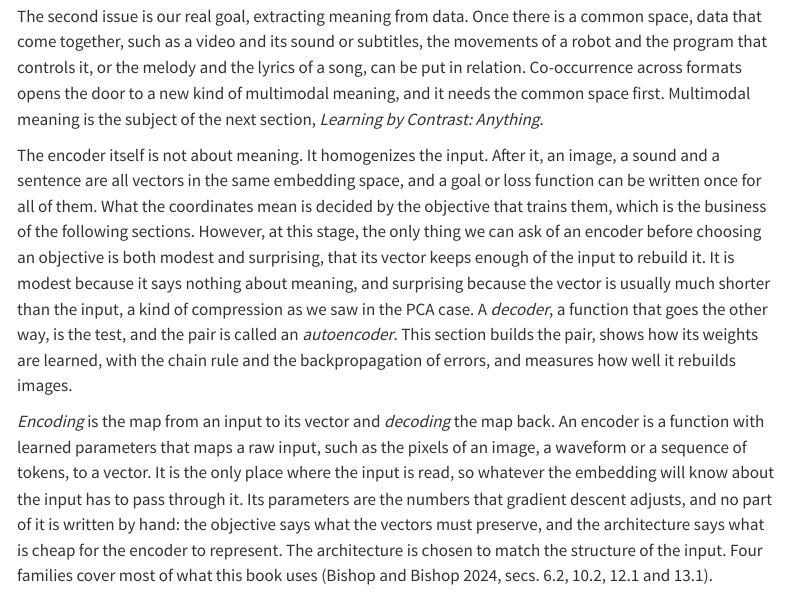
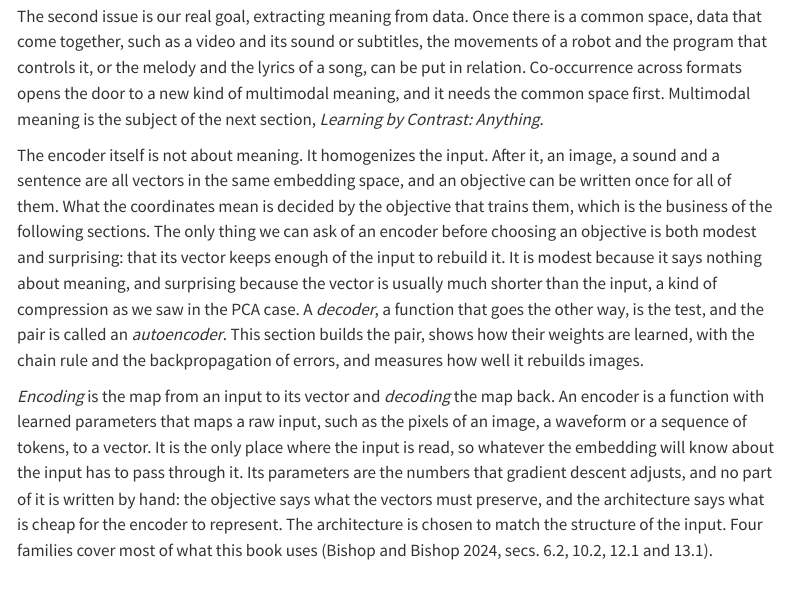
Before and after one commit to marcmagransdeabril/embedding-revolution-private, a Quarto document (chapters/embedding_spaces.qmd): the page in a window 1100 px wide, from 8520 px down. Rendered offline with R 4.5, knitr and Pandoc in place of Quarto, with nearby package versions; menus at the side of the page are left out; long lines of code are wrapped.

Commit message:
Refine language for clarity in the encoder section of embedding_spaces.qmd

```diff
--- a/chapters/embedding_spaces.qmd
+++ b/chapters/embedding_spaces.qmd
@@ -528,7 +528,7 @@ Other data can be represented as vectors too. An $8\times 8$ image is a vector o
 
 The second issue is our real goal, extracting meaning from data. Once there is a common space, data that come together, such as a video and its sound or subtitles, the movements of a robot and the program that controls it, or the melody and the lyrics of a song, can be put in relation. Co-occurrence across formats opens the door to a new kind of multimodal meaning, and it needs the common space first. Multimodal meaning is the subject of the next section, *Learning by Contrast: Anything*.
 
-The encoder itself is not about meaning. It homogenizes the input. After it, an image, a sound and a sentence are all vectors in the same embedding space, and a goal or loss function can be written once for all of them. What the coordinates mean is decided by the objective that trains them, which is the business of the following sections. However, at this stage, the only thing we can ask of an encoder before choosing an objective is both modest and surprising, that its vector keeps enough of the input to rebuild it. It is modest because it says nothing about meaning, and surprising because the vector is usually much shorter than the input, a kind of compression as we saw in the PCA case. A *decoder*, a function that goes the other way, is the test, and the pair is called an *autoencoder*. This section builds the pair, shows how its weights are learned, with the chain rule and the backpropagation of errors, and measures how well it rebuilds images.
+The encoder itself is not about meaning. It homogenizes the input. After it, an image, a sound and a sentence are all vectors in the same embedding space, and an objective can be written once for all of them. What the coordinates mean is decided by the objective that trains them, which is the business of the following sections. The only thing we can ask of an encoder before choosing an objective is both modest and surprising: that its vector keeps enough of the input to rebuild it. It is modest because it says nothing about meaning, and surprising because the vector is usually much shorter than the input, a kind of compression as we saw in the PCA case. A *decoder*, a function that goes the other way, is the test, and the pair is called an *autoencoder*. This section builds the pair, shows how their weights are learned, with the chain rule and the backpropagation of errors, and measures how well it rebuilds images.
 
 *Encoding* is the map from an input to its vector and *decoding* the map back. An encoder is a function with learned parameters that maps a raw input, such as the pixels of an image, a waveform or a sequence of tokens, to a vector. It is the only place where the input is read, so whatever the embedding will know about the input has to pass through it. Its parameters are the numbers that gradient descent adjusts, and no part of it is written by hand: the objective says what the vectors must preserve, and the architecture says what is cheap for the encoder to represent. The architecture is chosen to match the structure of the input. Four families cover most of what this book uses [@bishop2024deep, Sections 6.2, 10.2, 12.1 and 13.1].
 
```
